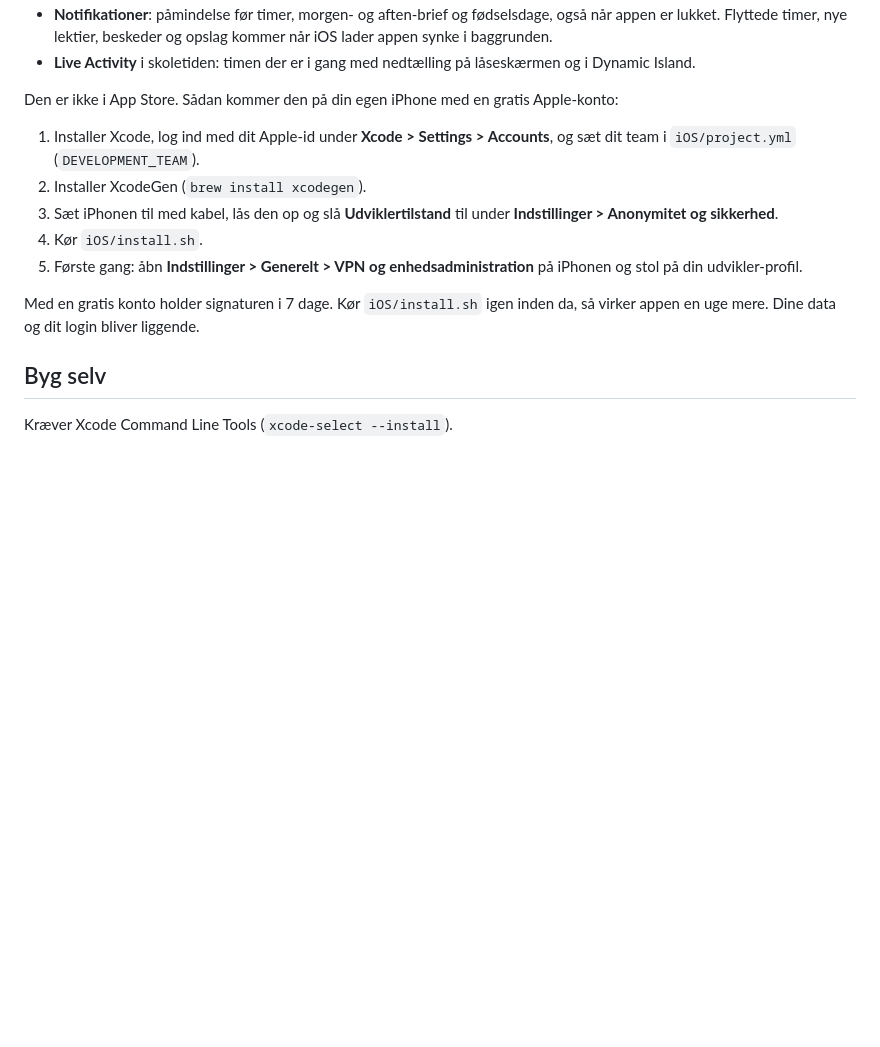
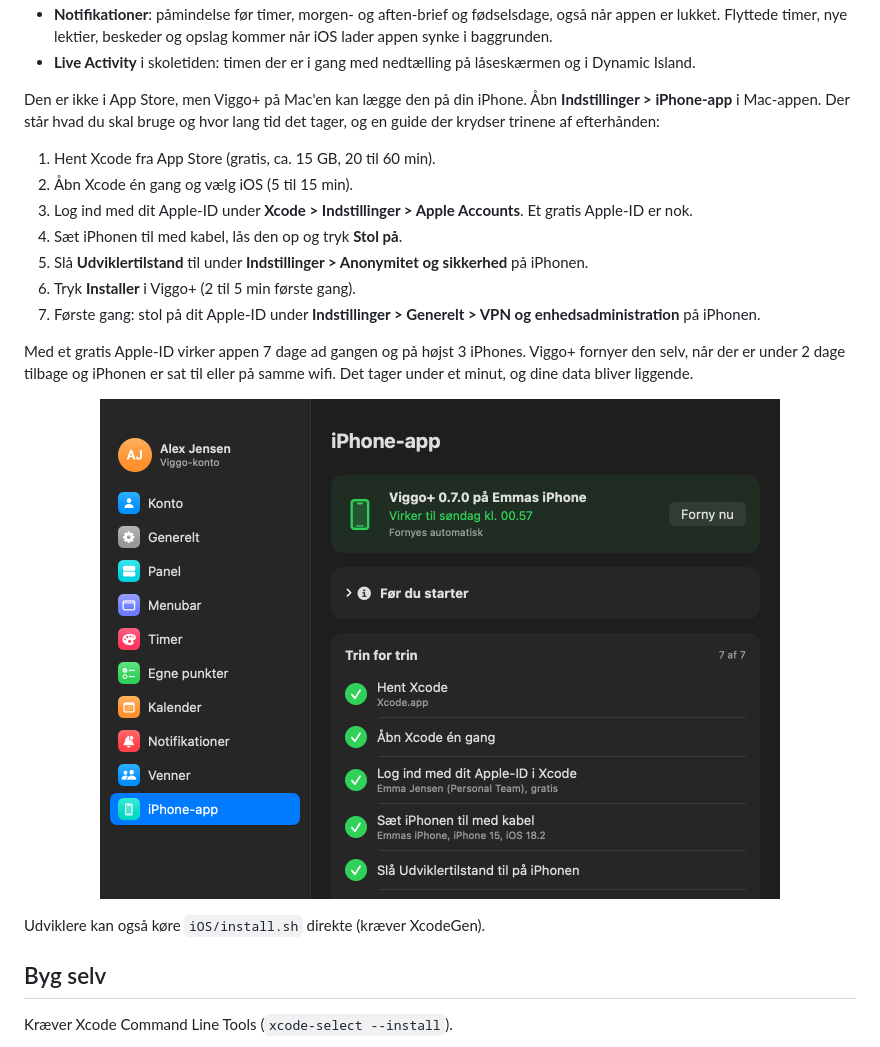
Before and after one commit to otto-BigO/viggo-plus, a Markdown page: README.md, the part around the change. GitHub-like rendering; pictures changed too: docs/screens/settings-iphone-app.png (added); blank space fills up the shorter version.

Commit message:
1.7.0: installer iPhone-appen fra Mac'en med trin for trin-guide og automatisk fornyelse

```diff
--- a/README.md
+++ b/README.md
@@ -150,15 +150,21 @@ Der er også en iPhone-app i `iOS/`, med samme kode som Mac-appen (mappen `Share
 - **Notifikationer**: påmindelse før timer, morgen- og aften-brief og fødselsdage, også når appen er lukket. Flyttede timer, nye lektier, beskeder og opslag kommer når iOS lader appen synke i baggrunden.
 - **Live Activity** i skoletiden: timen der er i gang med nedtælling på låseskærmen og i Dynamic Island.
 
-Den er ikke i App Store. Sådan kommer den på din egen iPhone med en gratis Apple-konto:
+Den er ikke i App Store, men Viggo+ på Mac'en kan lægge den på din iPhone. Åbn **Indstillinger > iPhone-app** i Mac-appen. Der står hvad du skal bruge og hvor lang tid det tager, og en guide der krydser trinene af efterhånden:
 
-1. Installer Xcode, log ind med dit Apple-id under **Xcode > Settings > Accounts**, og sæt dit team i `iOS/project.yml` (`DEVELOPMENT_TEAM`).
-2. Installer XcodeGen (`brew install xcodegen`).
-3. Sæt iPhonen til med kabel, lås den op og slå **Udviklertilstand** til under **Indstillinger > Anonymitet og sikkerhed**.
-4. Kør `iOS/install.sh`.
-5. Første gang: åbn **Indstillinger > Generelt > VPN og enhedsadministration** på iPhonen og stol på din udvikler-profil.
+1. Hent Xcode fra App Store (gratis, ca. 15 GB, 20 til 60 min).
+2. Åbn Xcode én gang og vælg iOS (5 til 15 min).
+3. Log ind med dit Apple-ID under **Xcode > Indstillinger > Apple Accounts**. Et gratis Apple-ID er nok.
+4. Sæt iPhonen til med kabel, lås den op og tryk **Stol på**.
+5. Slå **Udviklertilstand** til under **Indstillinger > Anonymitet og sikkerhed** på iPhonen.
+6. Tryk **Installer** i Viggo+ (2 til 5 min første gang).
+7. Første gang: stol på dit Apple-ID under **Indstillinger > Generelt > VPN og enhedsadministration** på iPhonen.
 
-Med en gratis konto holder signaturen i 7 dage. Kør `iOS/install.sh` igen inden da, så virker appen en uge mere. Dine data og dit login bliver liggende.
+Med et gratis Apple-ID virker appen 7 dage ad gangen og på højst 3 iPhones. Viggo+ fornyer den selv, når der er under 2 dage tilbage og iPhonen er sat til eller på samme wifi. Det tager under et minut, og dine data bliver liggende.
+
+<p align="center"><img src="docs/screens/settings-iphone-app.png" alt="iPhone-app" width="680"></p>
+
+Udviklere kan også køre `iOS/install.sh` direkte (kræver XcodeGen).
 
 ## Byg selv
 
```
Also changed, not shown: CHANGELOG.md (+6 -0 lines), 14 other files.
